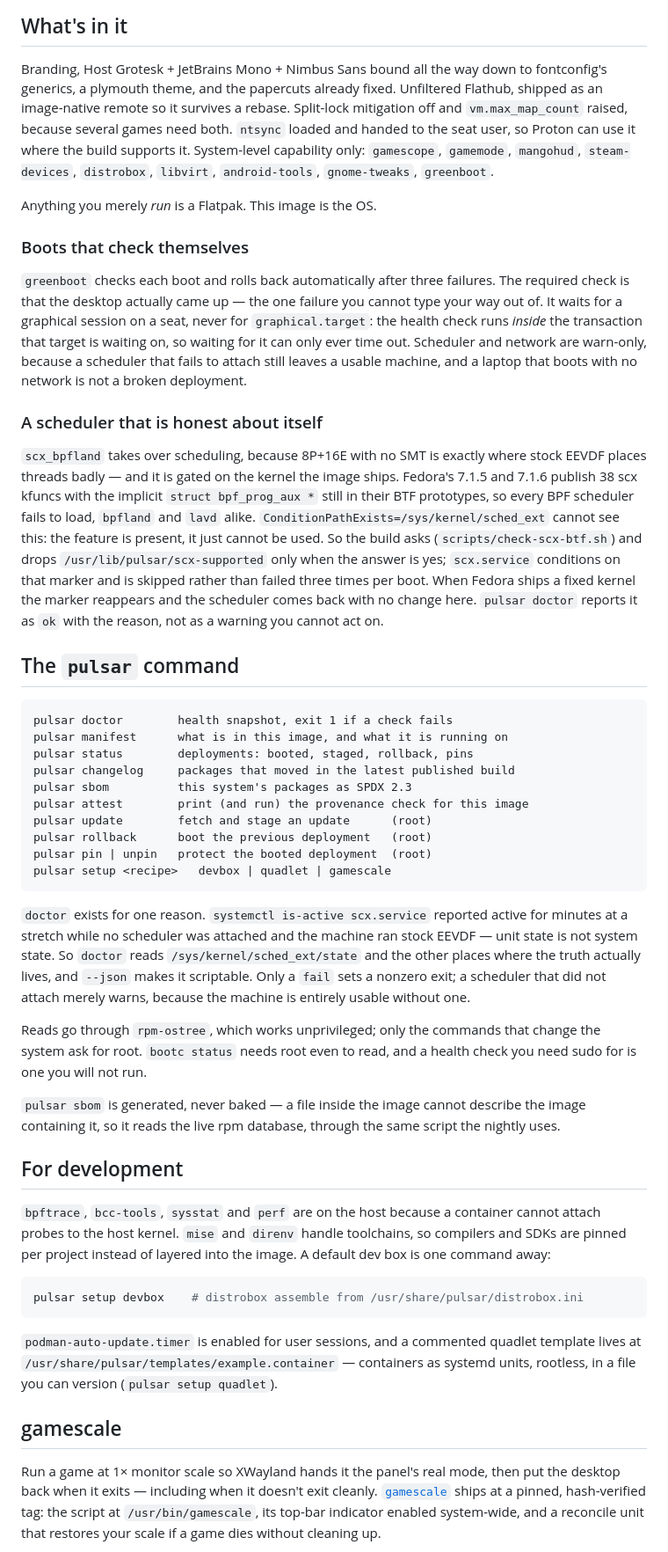
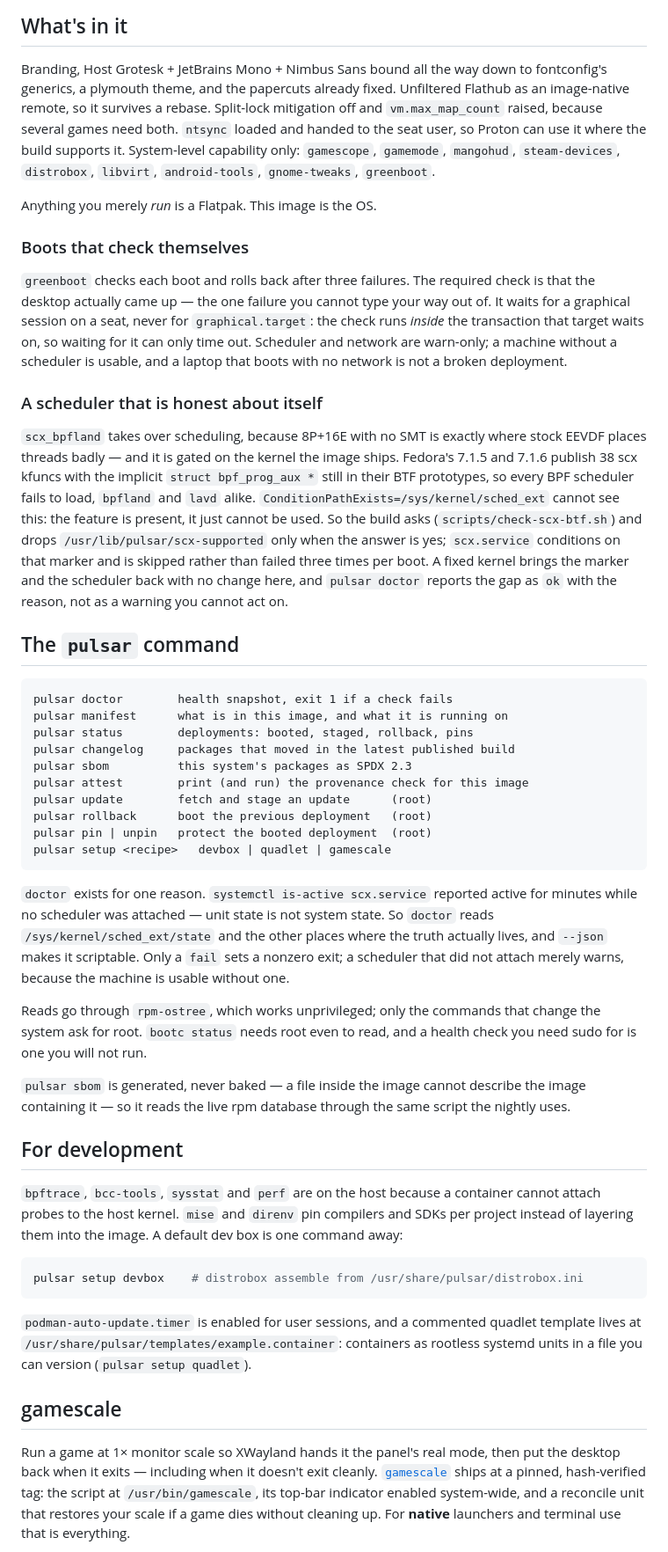
Before and after one commit to arclight-digital/pulsar, a Markdown page: README.md, the part around one of its changes. Shown at 88% size. GitHub-like rendering.

````diff
--- a/README.md
+++ b/README.md
@@ -48,25 +48,24 @@ base        Fedora Silverblue 44
 
 Branding, Host Grotesk + JetBrains Mono + Nimbus Sans bound all the way down
 to fontconfig's generics, a plymouth theme, and the papercuts already fixed.
-Unfiltered Flathub, shipped as an image-native remote so it survives a
-rebase. Split-lock mitigation off and `vm.max_map_count` raised,
-because several games need both. `ntsync` loaded and handed to the seat user,
-so Proton can use it where the build supports it. System-level capability
-only: `gamescope`, `gamemode`, `mangohud`, `steam-devices`, `distrobox`,
+Unfiltered Flathub as an image-native remote, so it survives a rebase.
+Split-lock mitigation off and `vm.max_map_count` raised, because several
+games need both. `ntsync` loaded and handed to the seat user, so Proton can
+use it where the build supports it. System-level capability only:
+`gamescope`, `gamemode`, `mangohud`, `steam-devices`, `distrobox`,
 `libvirt`, `android-tools`, `gnome-tweaks`, `greenboot`.
 
 Anything you merely *run* is a Flatpak. This image is the OS.
 
 ### Boots that check themselves
 
-`greenboot` checks each boot and rolls back automatically after three
-failures. The required check is that the desktop actually came up — the one
-failure you cannot type your way out of. It waits for a graphical session on
-a seat, never for `graphical.target`: the health check runs *inside* the
-transaction that target is waiting on, so waiting for it can only ever time
-out. Scheduler and network are warn-only, because a scheduler that fails to
-attach still leaves a usable machine, and a laptop that boots with no network
-is not a broken deployment.
+`greenboot` checks each boot and rolls back after three failures. The
+required check is that the desktop actually came up — the one failure you
+cannot type your way out of. It waits for a graphical session on a seat,
+never for `graphical.target`: the check runs *inside* the transaction that
+target waits on, so waiting for it can only time out. Scheduler and network
+are warn-only; a machine without a scheduler is usable, and a laptop that
+boots with no network is not a broken deployment.
 
 ### A scheduler that is honest about itself
 
@@ -79,10 +78,9 @@ fails to load, `bpfland` and `lavd` alike.
 present, it just cannot be used. So the build asks
 (`scripts/check-scx-btf.sh`) and drops `/usr/lib/pulsar/scx-supported` only
 when the answer is yes; `scx.service` conditions on that marker and is
-skipped rather than failed three times per boot. When Fedora ships a fixed
-kernel the marker reappears and the scheduler comes back with no change here.
-`pulsar doctor` reports it as `ok` with the reason, not as a warning you
-cannot act on.
+skipped rather than failed three times per boot. A fixed kernel brings the
+marker and the scheduler back with no change here, and `pulsar doctor`
+reports the gap as `ok` with the reason, not as a warning you cannot act on.
 
 ## The `pulsar` command
 
@@ -100,35 +98,34 @@ pulsar setup <recipe>   devbox | quadlet | gamescale
 ```
 
 `doctor` exists for one reason. `systemctl is-active scx.service` reported
-active for minutes at a stretch while no scheduler was attached and the
-machine ran stock EEVDF — unit state is not system state. So `doctor` reads
-`/sys/kernel/sched_ext/state` and the other places where the truth actually
-lives, and `--json` makes it scriptable. Only a `fail` sets a nonzero exit;
-a scheduler that did not attach merely warns, because the machine is entirely
-usable without one.
+active for minutes while no scheduler was attached — unit state is not
+system state. So `doctor` reads `/sys/kernel/sched_ext/state` and the other
+places where the truth actually lives, and `--json` makes it scriptable.
+Only a `fail` sets a nonzero exit; a scheduler that did not attach merely
+warns, because the machine is usable without one.
 
 Reads go through `rpm-ostree`, which works unprivileged; only the commands
 that change the system ask for root. `bootc status` needs root even to read,
 and a health check you need sudo for is one you will not run.
 
 `pulsar sbom` is generated, never baked — a file inside the image cannot
-describe the image containing it, so it reads the live rpm database, through
+describe the image containing it — so it reads the live rpm database through
 the same script the nightly uses.
 
 ## For development
 
 `bpftrace`, `bcc-tools`, `sysstat` and `perf` are on the host because a
-container cannot attach probes to the host kernel. `mise` and `direnv` handle
-toolchains, so compilers and SDKs are pinned per project instead of layered
-into the image. A default dev box is one command away:
+container cannot attach probes to the host kernel. `mise` and `direnv` pin
+compilers and SDKs per project instead of layering them into the image. A
+default dev box is one command away:
 
 ```bash
 pulsar setup devbox    # distrobox assemble from /usr/share/pulsar/distrobox.ini
 ```
 
 `podman-auto-update.timer` is enabled for user sessions, and a commented
-quadlet template lives at `/usr/share/pulsar/templates/example.container` —
-containers as systemd units, rootless, in a file you can version
+quadlet template lives at `/usr/share/pulsar/templates/example.container`:
+containers as rootless systemd units in a file you can version
 (`pulsar setup quadlet`).
 
 ## gamescale
@@ -138,5 +135,6 @@ then put the desktop back when it exits — including when it doesn't exit
 cleanly. [`gamescale`](https://github.com/arclight-digital/gamescale) ships
 at a pinned, hash-verified tag: the script at `/usr/bin/gamescale`, its
 top-bar indicator enabled system-wide, and a reconcile unit that restores
-your scale if a game dies without cleaning up.
+your scale if a game dies without cleaning up. For **native** launchers and
+terminal use that is everything.
 
````
Also changed, not shown: other parts of README.md (+65 -51 lines).
